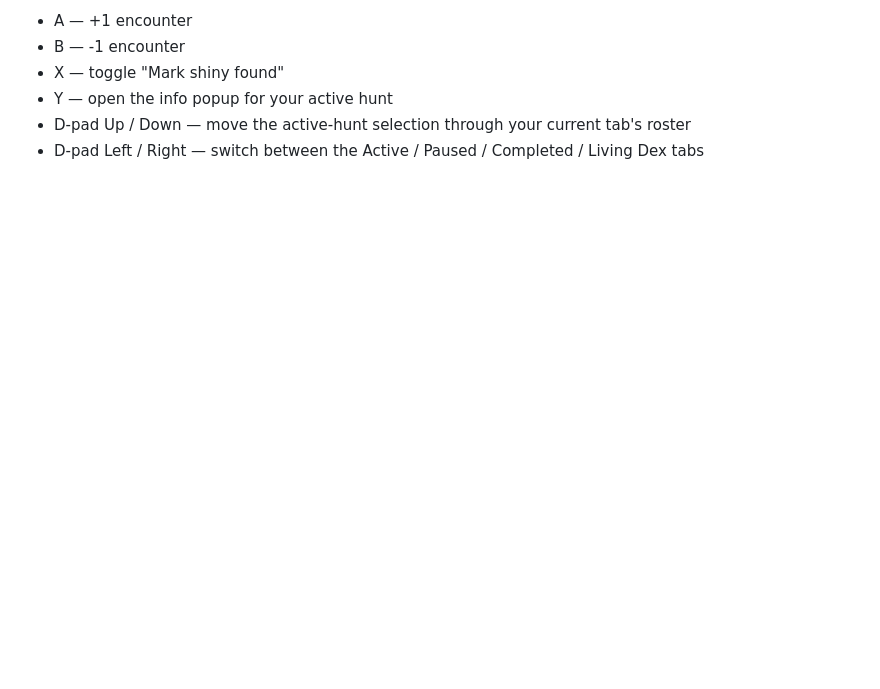
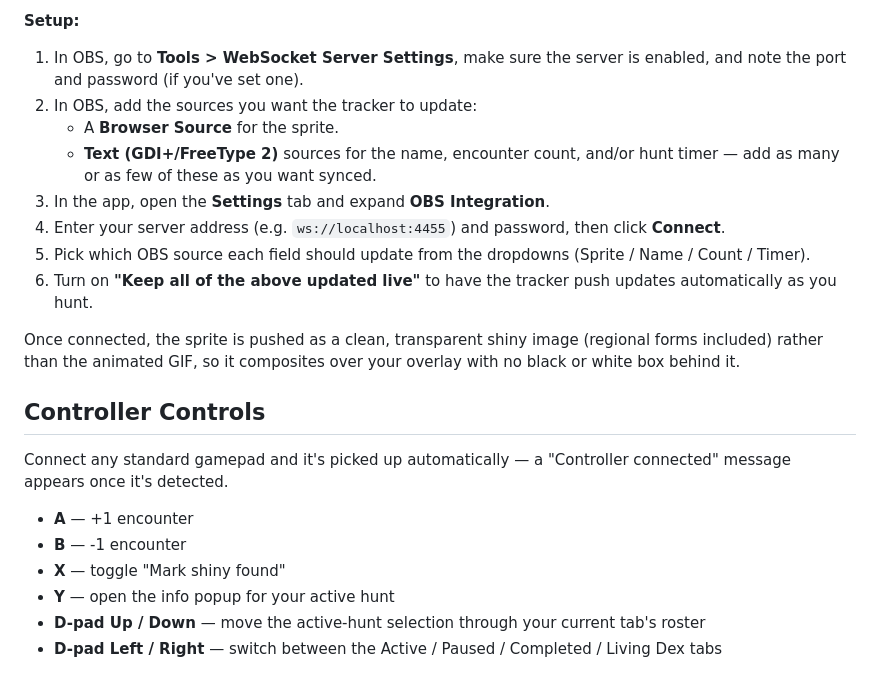
Before and after one commit to MoonFlowAH/Shiny_Counter, a Markdown page: README.md, the part around one of its changes. Rendered like a GitHub page; blank space fills up the shorter version.

```diff
--- a/README.md
+++ b/README.md
@@ -43,7 +46,24 @@ Connect any standard gamepad and it's picked up automatically — a "🎮 Contro
 
-* A — +1 encounter
-* B — -1 encounter
-* X — toggle "Mark shiny found"
-* Y — open the info popup for your active hunt
-* D-pad Up / Down — move the active-hunt selection through your current tab's roster
-* D-pad Left / Right — switch between the Active / Paused / Completed / Living Dex tabs
+**Setup:**
+
+1. In OBS, go to **Tools > WebSocket Server Settings**, make sure the server is enabled, and note the port and password (if you've set one).
+2. In OBS, add the sources you want the tracker to update:
+   - A **Browser Source** for the sprite.
+   - **Text (GDI+/FreeType 2)** sources for the name, encounter count, and/or hunt timer — add as many or as few of these as you want synced.
+3. In the app, open the **Settings** tab and expand **OBS Integration**.
+4. Enter your server address (e.g. `ws://localhost:4455`) and password, then click **Connect**.
+5. Pick which OBS source each field should update from the dropdowns (Sprite / Name / Count / Timer).
+6. Turn on **"Keep all of the above updated live"** to have the tracker push updates automatically as you hunt.
+
+Once connected, the sprite is pushed as a clean, transparent shiny image (regional forms included) rather than the animated GIF, so it composites over your overlay with no black or white box behind it.
+
+## Controller Controls
+
+Connect any standard gamepad and it's picked up automatically — a "Controller connected" message appears once it's detected.
+
+- **A** — +1 encounter
+- **B** — -1 encounter
+- **X** — toggle "Mark shiny found"
+- **Y** — open the info popup for your active hunt
+- **D-pad Up / Down** — move the active-hunt selection through your current tab's roster
+- **D-pad Left / Right** — switch between the Active / Paused / Completed / Living Dex tabs
```
Also changed, not shown: other parts of README.md (+33 -30 lines).
